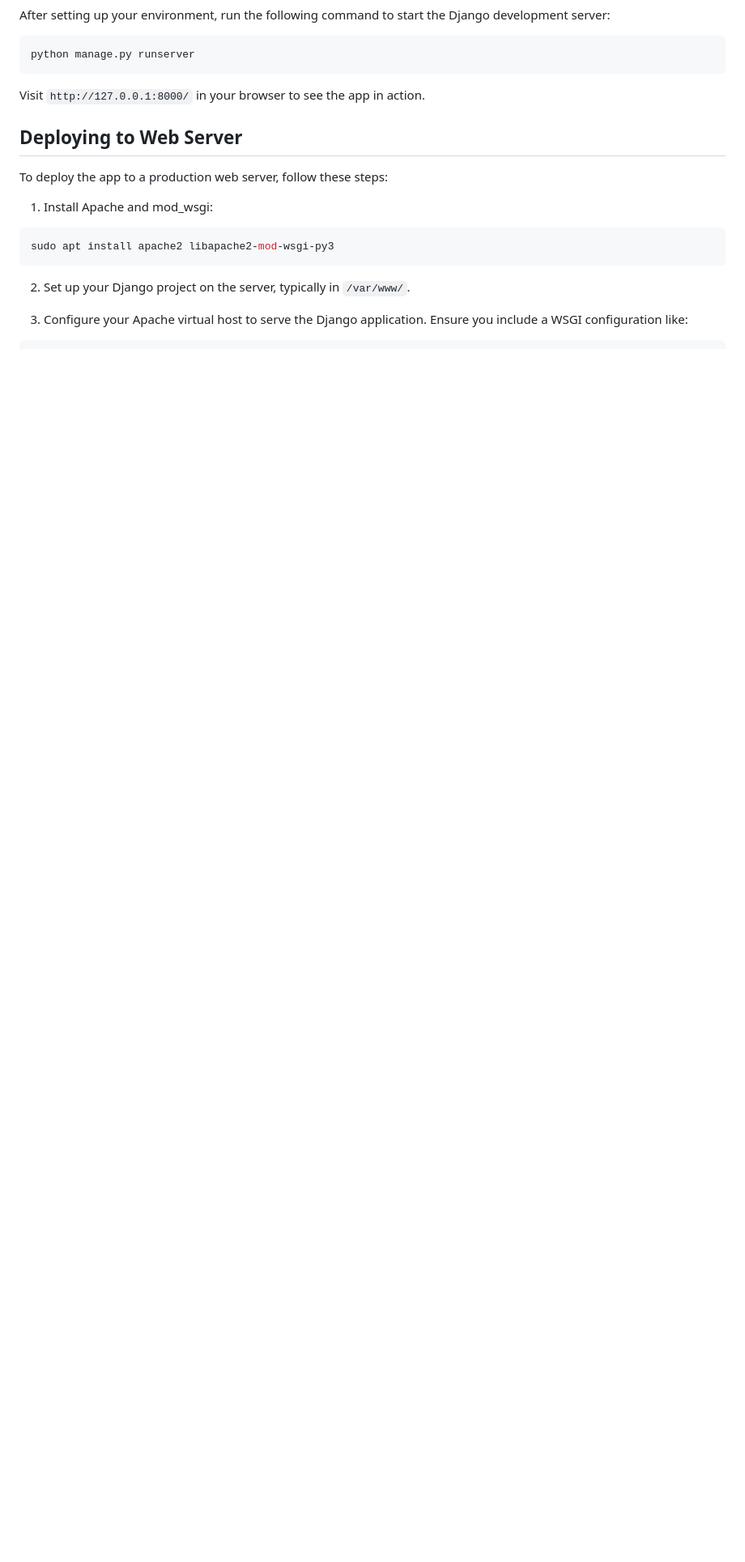
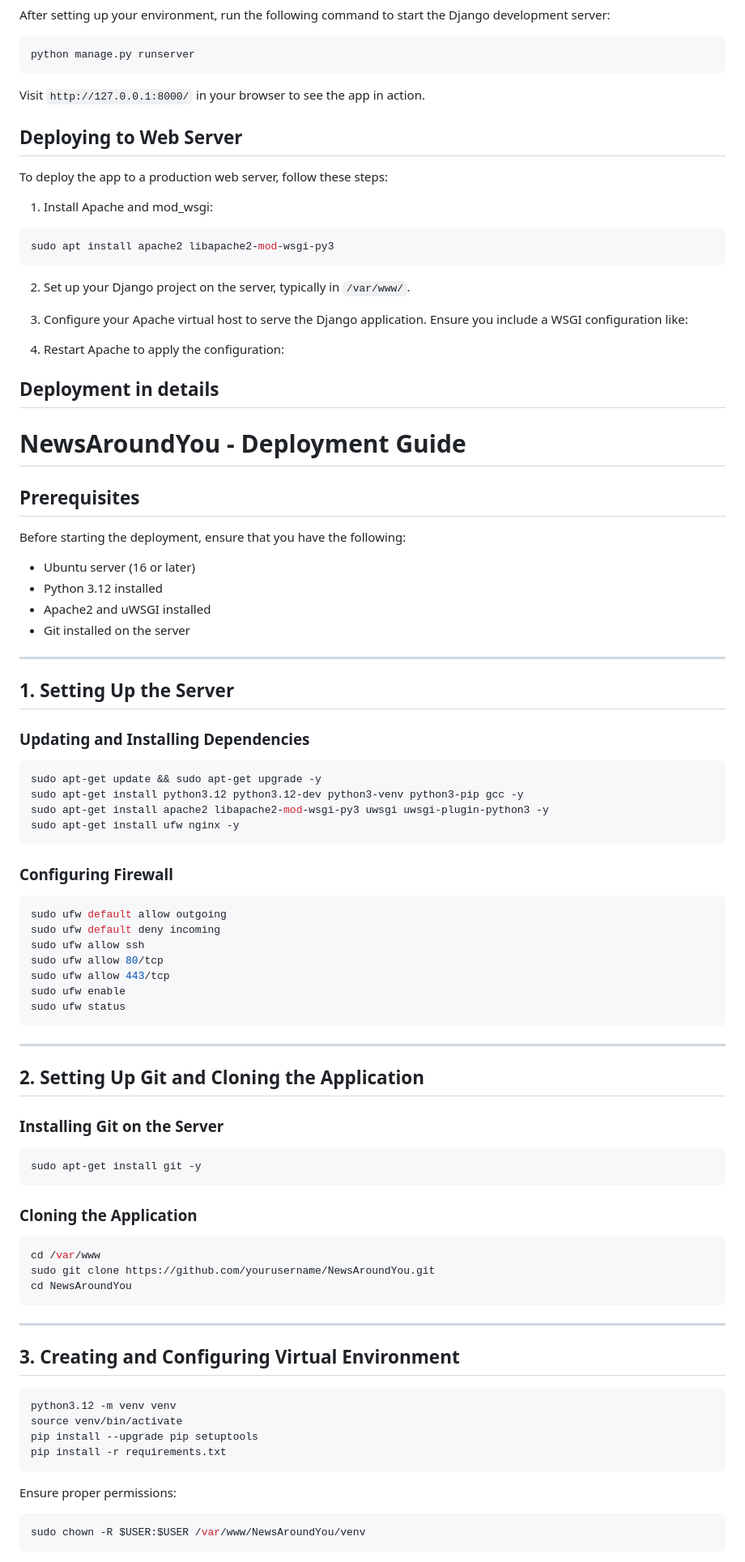
Before and after one commit to aimable0/NewsAPI_web_app, a Markdown page: README.md, the part around one of its changes. Shown at 81% size. Drawn GitHub-style; blank space fills up the shorter version.

````diff
--- a/README.md
+++ b/README.md
@@ -96,3 +102,69 @@ sudo apt install apache2 libapache2-mod-wsgi-py3
 
 3. Configure your Apache virtual host to serve the Django application. Ensure you include a WSGI configuration like:
 
+4. Restart Apache to apply the configuration:
+
+
+## Deployment in details
+# NewsAroundYou - Deployment Guide
+
+## Prerequisites
+Before starting the deployment, ensure that you have the following:
+- Ubuntu server (16 or later)
+- Python 3.12 installed
+- Apache2 and uWSGI installed
+- Git installed on the server
+
+---
+
+## 1. Setting Up the Server
+
+### Updating and Installing Dependencies
+```sh
+sudo apt-get update && sudo apt-get upgrade -y
+sudo apt-get install python3.12 python3.12-dev python3-venv python3-pip gcc -y
+sudo apt-get install apache2 libapache2-mod-wsgi-py3 uwsgi uwsgi-plugin-python3 -y
+sudo apt-get install ufw nginx -y
+```
+
+### Configuring Firewall
+```sh
+sudo ufw default allow outgoing
+sudo ufw default deny incoming
+sudo ufw allow ssh
+sudo ufw allow 80/tcp
+sudo ufw allow 443/tcp
+sudo ufw enable
+sudo ufw status
+```
+
+---
+
+## 2. Setting Up Git and Cloning the Application
+### Installing Git on the Server
+```sh
+sudo apt-get install git -y
+```
+
+### Cloning the Application
+```sh
+cd /var/www
+sudo git clone https://github.com/yourusername/NewsAroundYou.git
+cd NewsAroundYou
+```
+
+---
+
+## 3. Creating and Configuring Virtual Environment
+```sh
+python3.12 -m venv venv
+source venv/bin/activate
+pip install --upgrade pip setuptools
+pip install -r requirements.txt
+```
+
+Ensure proper permissions:
+```sh
+sudo chown -R $USER:$USER /var/www/NewsAroundYou/venv
+```
+
````
Also changed, not shown: other parts of README.md (+143 -10 lines).
